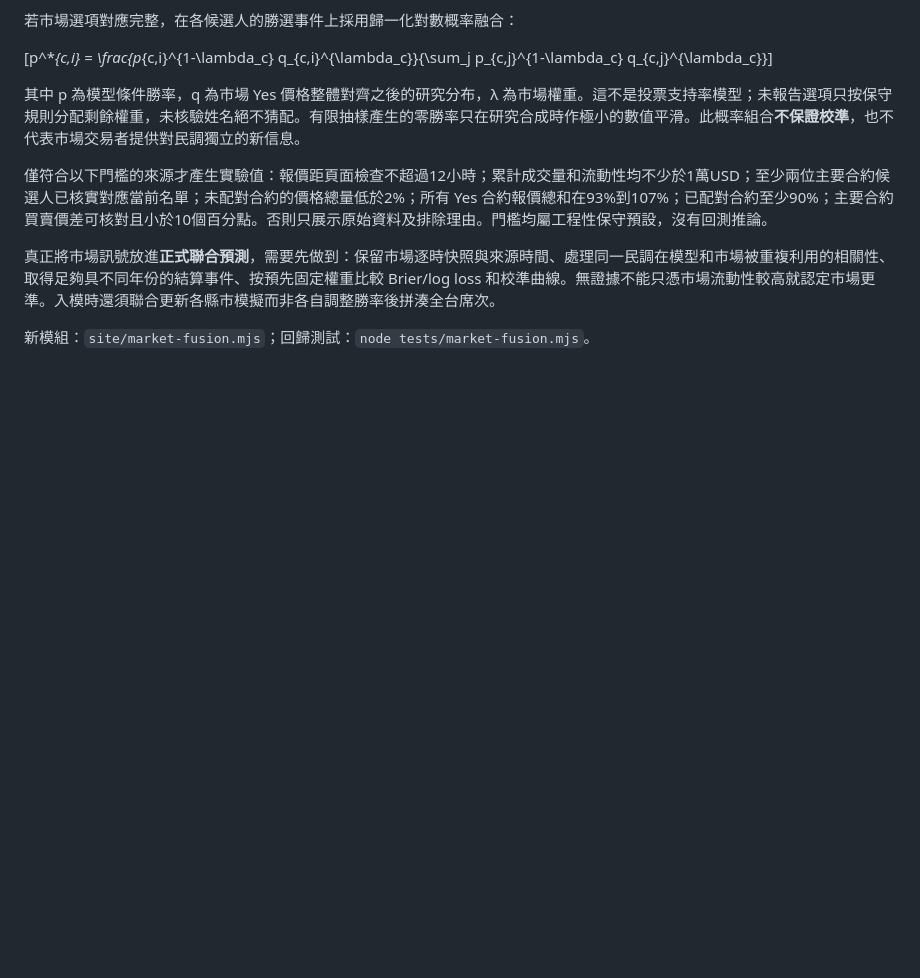
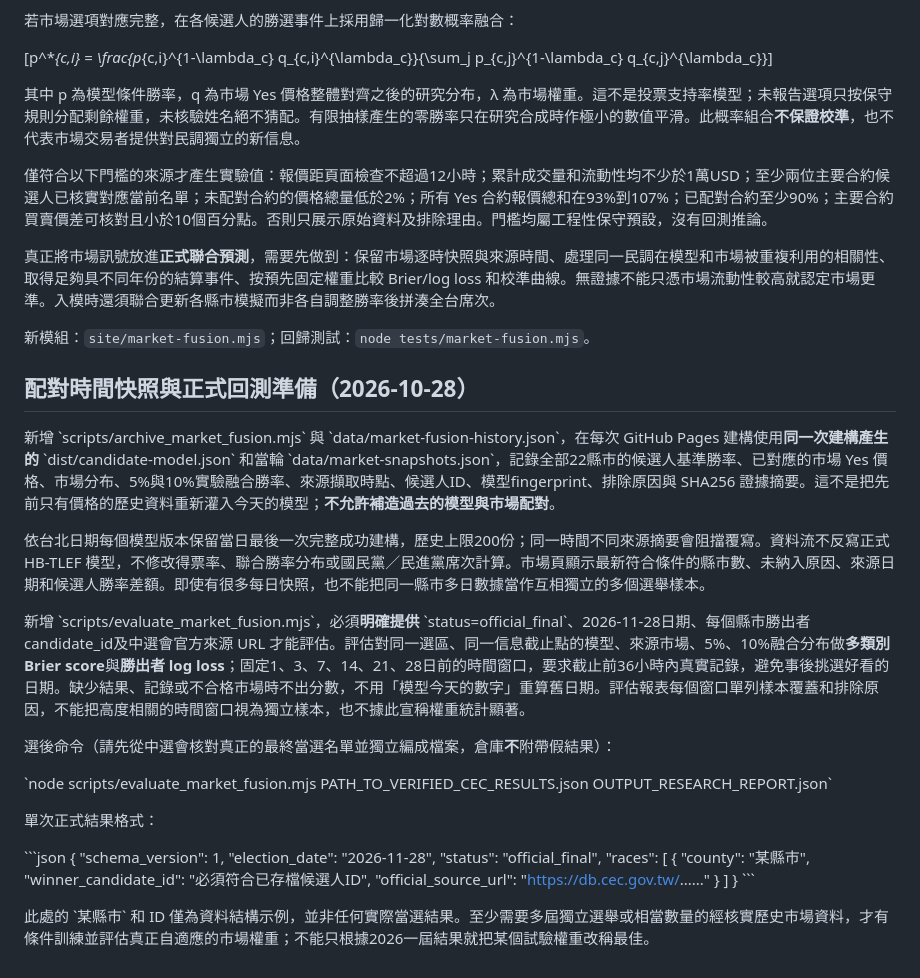
Before and after one commit to tomxcc123-cyber/taiwan-election-forecast, a Markdown page: docs/MARKET_OBSERVATORY_RELEASE.md, the part around the change. GitHub-like rendering; blank space fills up the shorter version.

Commit message:
Document daily paired snapshots and fail-closed post-election evaluation

```diff
--- a/docs/MARKET_OBSERVATORY_RELEASE.md
+++ b/docs/MARKET_OBSERVATORY_RELEASE.md
@@ -44,3 +44,35 @@
 真正將市場訊號放進**正式聯合預測**，需要先做到：保留市場逐時快照與來源時間、處理同一民調在模型和市場被重複利用的相關性、取得足夠具不同年份的結算事件、按預先固定權重比較 Brier/log loss 和校準曲線。無證據不能只憑市場流動性較高就認定市場更準。入模時還須聯合更新各縣市模擬而非各自調整勝率後拼湊全台席次。
 
 新模組：`site/market-fusion.mjs`；回歸測試：`node tests/market-fusion.mjs`。
+
+
+## 配對時間快照與正式回測準備（2026-10-28）
+
+新增 \`scripts/archive_market_fusion.mjs\` 與 \`data/market-fusion-history.json\`，在每次 GitHub Pages 建構使用**同一次建構產生的** \`dist/candidate-model.json\` 和當輪 \`data/market-snapshots.json\`，記錄全部22縣市的候選人基準勝率、已對應的市場 Yes 價格、市場分布、5%與10%實驗融合勝率、來源擷取時點、候選人ID、模型fingerprint、排除原因與 SHA256 證據摘要。這不是把先前只有價格的歷史資料重新灌入今天的模型；**不允許補造過去的模型與市場配對**。
+
+依台北日期每個模型版本保留當日最後一次完整成功建構，歷史上限200份；同一時間不同來源摘要會阻擋覆寫。資料流不反寫正式 HB-TLEF 模型，不修改得票率、聯合勝率分布或國民黨／民進黨席次計算。市場頁顯示最新符合條件的縣市數、未納入原因、來源日期和候選人勝率差額。即使有很多每日快照，也不能把同一縣市多日數據當作互相獨立的多個選舉樣本。
+
+新增 \`scripts/evaluate_market_fusion.mjs\`，必須**明確提供** \`status=official_final\`、2026-11-28日期、每個縣市勝出者candidate_id及中選會官方來源 URL 才能評估。評估對同一選區、同一信息截止點的模型、來源市場、5%、10%融合分布做**多類別 Brier score**與**勝出者 log loss**；固定1、3、7、14、21、28日前的時間窗口，要求截止前36小時內真實記錄，避免事後挑選好看的日期。缺少結果、記錄或不合格市場時不出分數，不用「模型今天的數字」重算舊日期。評估報表每個窗口單列樣本覆蓋和排除原因，不能把高度相關的時間窗口視為獨立樣本，也不據此宣稱權重統計顯著。
+
+選後命令（請先從中選會核對真正的最終當選名單並獨立編成檔案，倉庫**不**附帶假結果）：
+
+\`node scripts/evaluate_market_fusion.mjs PATH_TO_VERIFIED_CEC_RESULTS.json OUTPUT_RESEARCH_REPORT.json\`
+
+單次正式結果格式：
+
+\`\`\`json
+{
+  "schema_version": 1,
+  "election_date": "2026-11-28",
+  "status": "official_final",
+  "races": [
+    {
+      "county": "某縣市",
+      "winner_candidate_id": "必須符合已存檔候選人ID",
+      "official_source_url": "https://db.cec.gov.tw/......"
+    }
+  ]
+}
+\`\`\`
+
+此處的 \`某縣市\` 和 ID 僅為資料結構示例，並非任何實際當選結果。至少需要多屆獨立選舉或相當數量的經核實歷史市場資料，才有條件訓練並評估真正自適應的市場權重；不能只根據2026一屆結果就把某個試驗權重改稱最佳。
```
